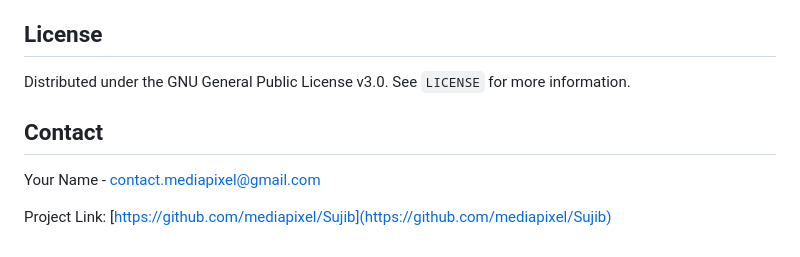
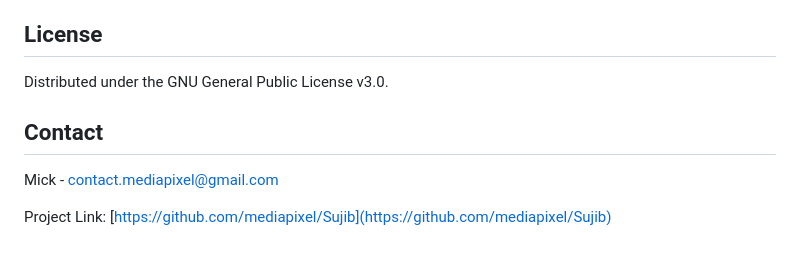
Before and after one commit to mediapixelkr/Sujib, a Markdown page: README.md, the part around the change. Rendered like a GitHub page.

```diff
--- a/README.md
+++ b/README.md
@@ -178,10 +178,10 @@ Contributions are welcome! Please fork this repository and submit a pull request
 
 ## License
 
-Distributed under the GNU General Public License v3.0. See `LICENSE` for more information.
+Distributed under the GNU General Public License v3.0.
 
 ## Contact
 
-Your Name - [contact.mediapixel@gmail.com](mailto:contact.mediapixel@gmail.com)
+Mick - [contact.mediapixel@gmail.com](mailto:contact.mediapixel@gmail.com)
 
 Project Link: [https://github.com/mediapixel/Sujib](https://github.com/mediapixel/Sujib)
```
